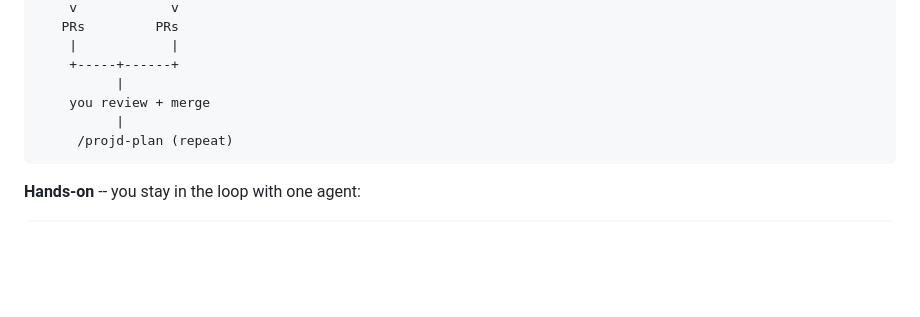
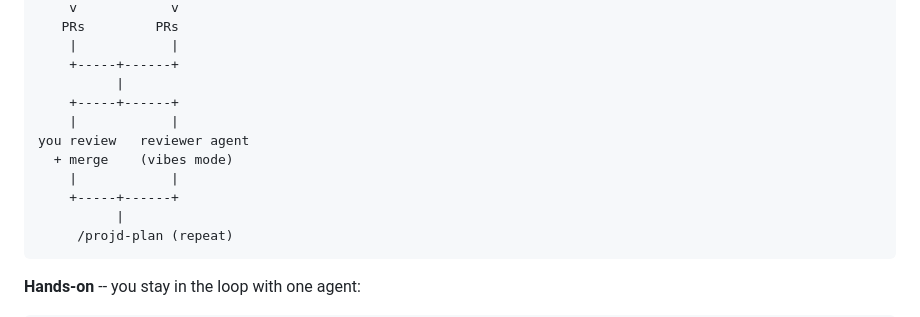
Before and after one commit to 0x3k/projd, a Markdown page: README.md, the part around the change. Rendered like a GitHub page; blank space fills up the shorter version.

Commit message:
Show review fork in lifecycle diagram: you or reviewer agent
Update the top-level How it works diagram to show that PR review
is either manual (you) or automatic (reviewer agent in vibes mode),
not exclusively human.

````diff
--- a/README.md
+++ b/README.md
@@ -111,7 +111,12 @@ hands-on    hands-off
     |            |
     +-----+------+
           |
-    you review + merge
+    +-----+------+
+    |            |
+you review   reviewer agent
+  + merge    (vibes mode)
+    |            |
+    +-----+------+
           |
      /projd-plan (repeat)
 ```
````
